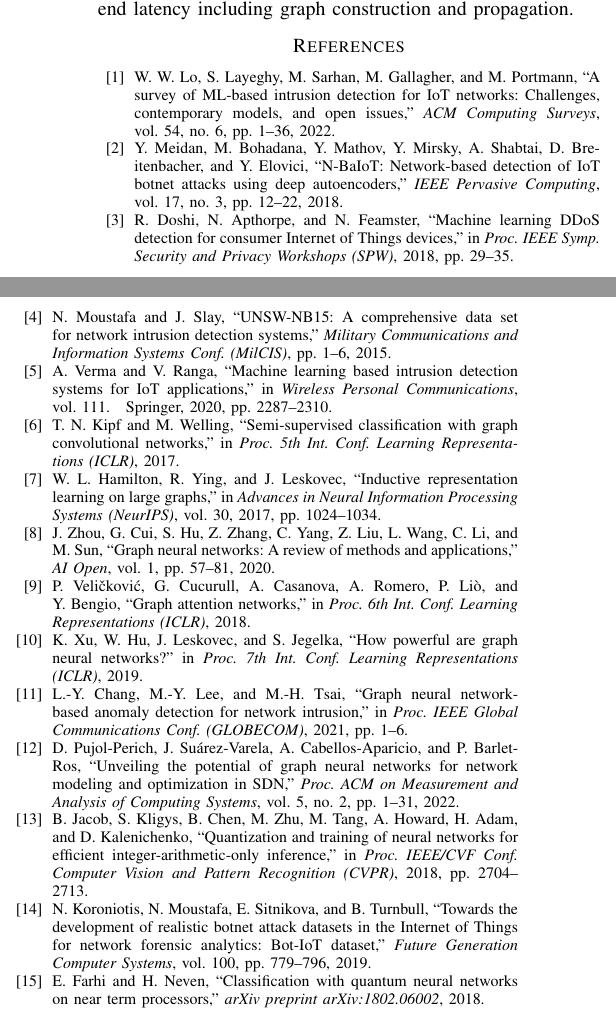
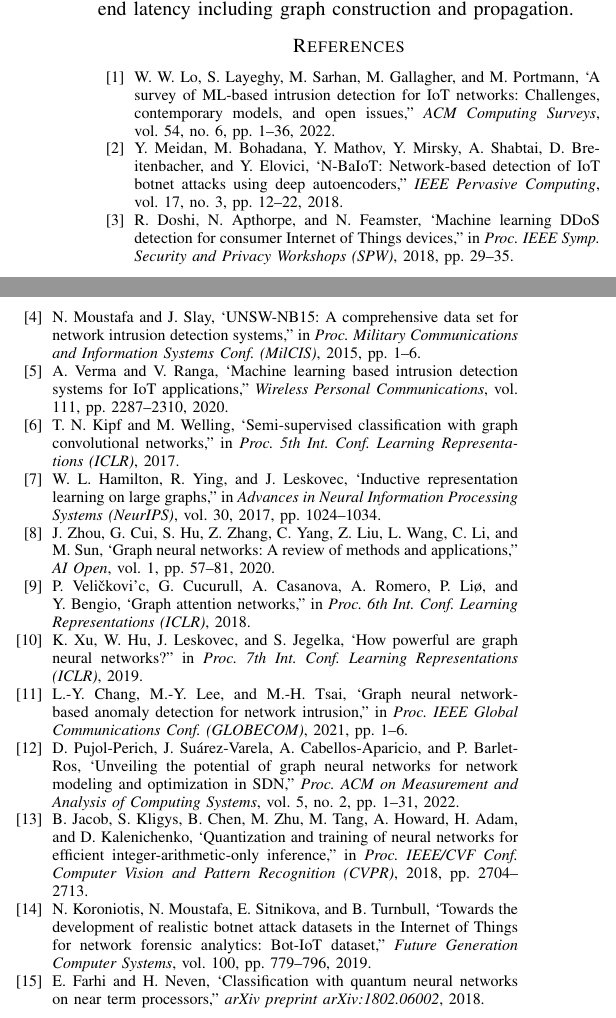
Before and after one commit to aruzhankuat/iot-gnn-zeroday-benchmark, a LaTeX paper (paper/main.tex): two parts of the columns of page 4 of 4, joined at a grey line, cut so that both start at the same text. Compiled offline with pdfLaTeX.

Commit message:
feat: embed thebibliography directly in main.tex for self-contained zero-setup Overleaf compilation

```diff
--- a/paper/main.tex
+++ b/paper/main.tex
@@ -467,7 +467,51 @@ including graph construction and propagation.
 %  REFERENCES
 % ═════════════════════════════════════════════════════════════════════════════
 \balance
-\bibliographystyle{IEEEtran}
-\bibliography{references}
+\begin{thebibliography}{15}
+\bibitem{lo2022survey}
+W.~W. Lo, S.~Layeghy, M.~Sarhan, M.~Gallagher, and M.~Portmann, `A survey of {ML}-based intrusion detection for {IoT} networks: Challenges, contemporary models, and open issues,'' \emph{ACM Computing Surveys}, vol.~54, no.~6, pp. 1--36, 2022.
+
+\bibitem{meidan2018nbaiot}
+Y.~Meidan, M.~Bohadana, Y.~Mathov, Y.~Mirsky, A.~Shabtai, D.~Breitenbacher, and Y.~Elovici, `{N-BaIoT}: Network-based detection of {IoT} botnet attacks using deep autoencoders,'' \emph{IEEE Pervasive Computing}, vol.~17, no.~3, pp. 12--22, 2018.
+
+\bibitem{doshi2018machine}
+R.~Doshi, N.~Apthorpe, and N.~Feamster, `Machine learning {DDoS} detection for consumer {Internet of Things} devices,'' in \emph{Proc. IEEE Symp. Security and Privacy Workshops (SPW)}, 2018, pp. 29--35.
+
+\bibitem{moustafa2015unsw}
+N.~Moustafa and J.~Slay, `{UNSW-NB15}: A comprehensive data set for network intrusion detection systems,'' in \emph{Proc. Military Communications and Information Systems Conf. (MilCIS)}, 2015, pp. 1--6.
+
+\bibitem{verma2019iot}
+A.~Verma and V.~Ranga, `Machine learning based intrusion detection systems for {IoT} applications,'' \emph{Wireless Personal Communications}, vol. 111, pp. 2287--2310, 2020.
+
+\bibitem{kipf2017semi}
+T.~N. Kipf and M.~Welling, `Semi-supervised classification with graph convolutional networks,'' in \emph{Proc. 5th Int. Conf. Learning Representations (ICLR)}, 2017.
+
+\bibitem{hamilton2017inductive}
+W.~L. Hamilton, R.~Ying, and J.~Leskovec, `Inductive representation learning on large graphs,'' in \emph{Advances in Neural Information Processing Systems (NeurIPS)}, vol.~30, 2017, pp. 1024--1034.
+
+\bibitem{zhou2020graph}
+J.~Zhou, G.~Cui, S.~Hu, Z.~Zhang, C.~Yang, Z.~Liu, L.~Wang, C.~Li, and M.~Sun, `Graph neural networks: A review of methods and applications,'' \emph{AI Open}, vol.~1, pp. 57--81, 2020.
+
+\bibitem{velickovic2018graph}
+P.~Veli{\v{c}}kovi{'c}, G.~Cucurull, A.~Casanova, A.~Romero, P.~Li{\o}, and Y.~Bengio, `Graph attention networks,'' in \emph{Proc. 6th Int. Conf. Learning Representations (ICLR)}, 2018.
+
+\bibitem{xu2019powerful}
+K.~Xu, W.~Hu, J.~Leskovec, and S.~Jegelka, `How powerful are graph neural networks?'' in \emph{Proc. 7th Int. Conf. Learning Representations (ICLR)}, 2019.
+
+\bibitem{chang2021graph}
+L.-Y. Chang, M.-Y. Lee, and M.-H. Tsai, `Graph neural network-based anomaly detection for network intrusion,'' in \emph{Proc. IEEE Global Communications Conf. (GLOBECOM)}, 2021, pp. 1--6.
+
+\bibitem{pujol2022unveiling}
+D.~Pujol-Perich, J.~Su{\'a}rez-Varela, A.~Cabellos-Aparicio, and P.~Barlet-Ros, `Unveiling the potential of graph neural networks for network modeling and optimization in {SDN},'' \emph{Proc. ACM on Measurement and Analysis of Computing Systems}, vol.~5, no.~2, pp. 1--31, 2022.
+
+\bibitem{jacob2018quantization}
+B.~Jacob, S.~Kligys, B.~Chen, M.~Zhu, M.~Tang, A.~Howard, H.~Adam, and D.~Kalenichenko, `Quantization and training of neural networks for efficient integer-arithmetic-only inference,'' in \emph{Proc. IEEE/CVF Conf. Computer Vision and Pattern Recognition (CVPR)}, 2018, pp. 2704--2713.
+
+\bibitem{koroniotis2019towards}
+N.~Koroniotis, N.~Moustafa, E.~Sitnikova, and B.~Turnbull, `Towards the development of realistic botnet attack datasets in the {Internet of Things} for network forensic analytics: {Bot-IoT} dataset,'' \emph{Future Generation Computer Systems}, vol. 100, pp. 779--796, 2019.
+
+\bibitem{farhi2018classification}
+E.~Farhi and H.~Neven, `Classification with quantum neural networks on near term processors,'' \emph{arXiv preprint arXiv:1802.06002}, 2018.
+\end{thebibliography}
 
 \end{document}
```
